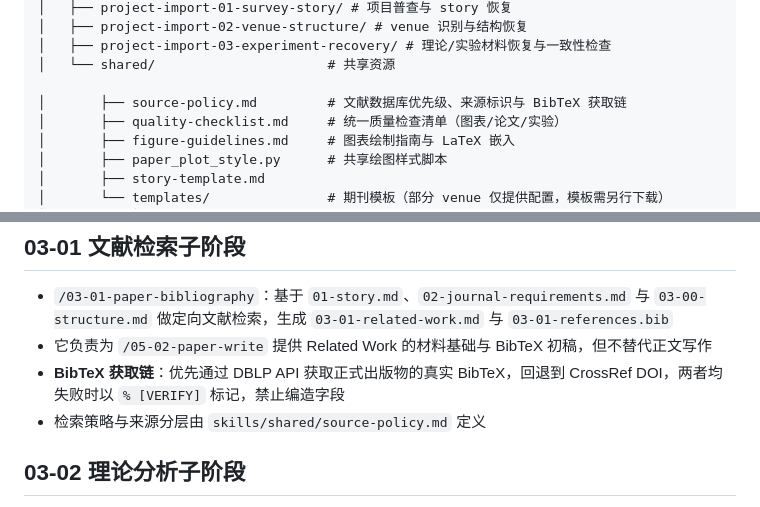
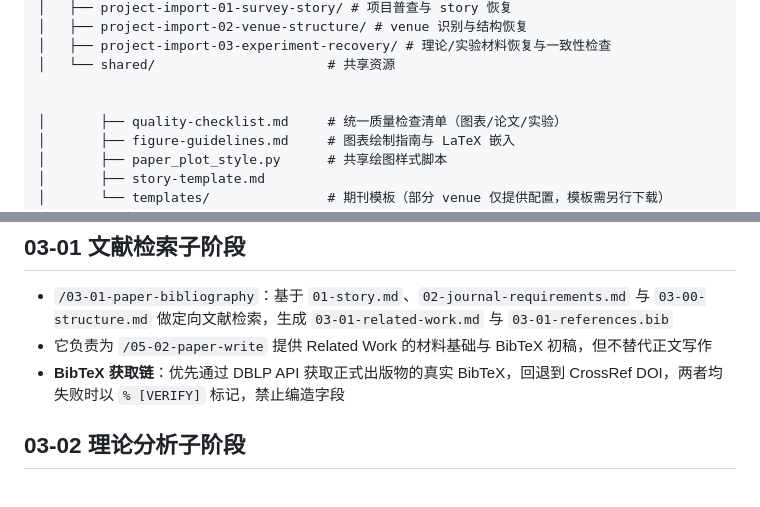
Before and after one commit to cd4374/auto-paper, a Markdown page: README.md, 2 parts joined by grey strips. Rendered like a GitHub page.

Commit message:
refactor: inline source-policy.md into 03-01-paper-bibliography
Co-Authored-By: Claude Opus 4.7 <noreply@anthropic.com>

```diff
--- a/README.md
+++ b/README.md
@@ -35,7 +35,7 @@ auto-paper/
 │   ├── project-import-03-experiment-recovery/ # 理论/实验材料恢复与一致性检查
 │   └── shared/                      # 共享资源
 
-│       ├── source-policy.md         # 文献数据库优先级、来源标识与 BibTeX 获取链
+
 │       ├── quality-checklist.md     # 统一质量检查清单（图表/论文/实验）
 │       ├── figure-guidelines.md     # 图表绘制指南与 LaTeX 嵌入
 │       ├── paper_plot_style.py      # 共享绘图样式脚本
@@ -153,7 +153,7 @@ auto-paper/
 - `/03-01-paper-bibliography`：基于 `01-story.md`、`02-journal-requirements.md` 与 `03-00-structure.md` 做定向文献检索，生成 `03-01-related-work.md` 与 `03-01-references.bib`
 - 它负责为 `/05-02-paper-write` 提供 Related Work 的材料基础与 BibTeX 初稿，但不替代正文写作
 - **BibTeX 获取链**：优先通过 DBLP API 获取正式出版物的真实 BibTeX，回退到 CrossRef DOI，两者均失败时以 `% [VERIFY]` 标记，禁止编造字段
-- 检索策略与来源分层由 `skills/shared/source-policy.md` 定义
+
 
 ## 03-02 理论分析子阶段
 
```
Also changed, not shown: skills/03-01-paper-bibliography/SKILL.md (+25 -5 lines), skills/shared/source-policy.md (deleted, +0 -44 lines).
